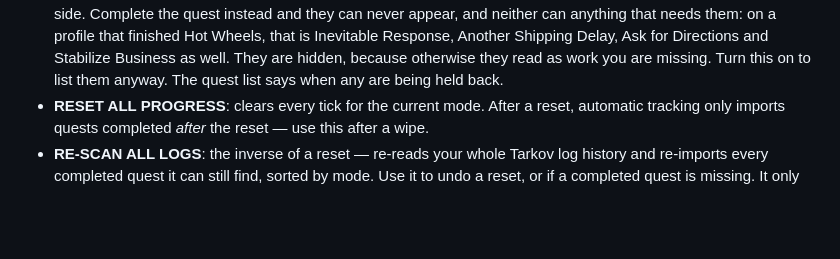
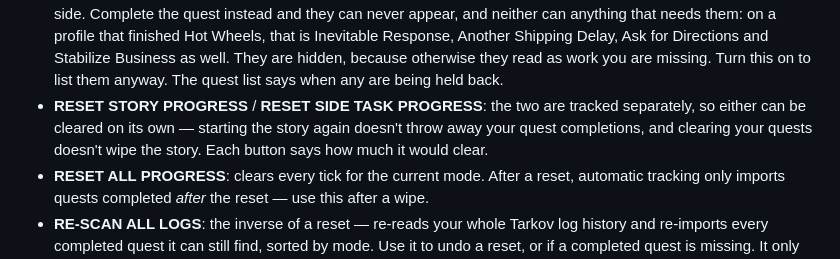
Before and after one commit to szepiz/tarkov-questing-companion, a Markdown page: README.md, the part around the change. Rendered like a GitHub page; blank space fills up the shorter version.

Commit message:
Document the separate story and side task resets in the readme

```diff
--- a/README.md
+++ b/README.md
@@ -68,6 +68,10 @@ it anywhere, and run the `.exe` inside. No installer, nothing to set up.
   Business as well. They are hidden, because otherwise they read as work you are
   missing. Turn this on to list them anyway. The quest list says when any are
   being held back.
+- **RESET STORY PROGRESS** / **RESET SIDE TASK PROGRESS**: the two are tracked
+  separately, so either can be cleared on its own — starting the story again
+  doesn't throw away your quest completions, and clearing your quests doesn't
+  wipe the story. Each button says how much it would clear.
 - **RESET ALL PROGRESS**: clears every tick for the current mode. After a reset,
   automatic tracking only imports quests completed *after* the reset — use this
   after a wipe.
```
